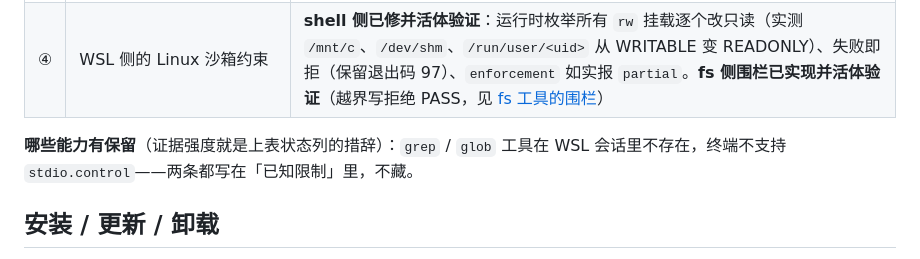
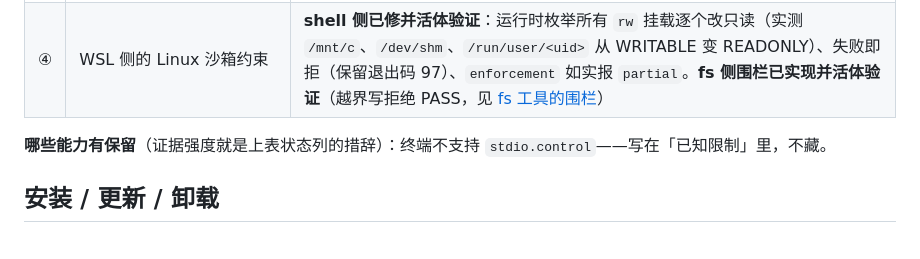
Before and after one commit to zcluo/dsh-wsl-desktop, a Markdown page: README.md, the part around the change. Rendered like a GitHub page.

```diff
--- a/README.md
+++ b/README.md
@@ -27,7 +27,7 @@
 | ③ | 同一实例里 Windows 与 WSL 工作区并存 | **活体验收 PASS**：Windows 工作区停留在宿主 preset（PowerShell 可用、无 bash），WSL 会话并行运行 confined realm |
 | ④ | WSL 侧的 Linux 沙箱约束 | **shell 侧已修并活体验证**：运行时枚举所有 `rw` 挂载逐个改只读（实测 `/mnt/c`、`/dev/shm`、`/run/user/<uid>` 从 WRITABLE 变 READONLY）、失败即拒（保留退出码 97）、`enforcement` 如实报 `partial`。**fs 侧围栏已实现并活体验证**（越界写拒绝 PASS，见 [fs 工具的围栏](docs/FS-FENCE.md)）|
 
-**哪些能力有保留**（证据强度就是上表状态列的措辞）：`grep` / `glob` 工具在 WSL 会话里不存在，终端不支持 `stdio.control`——两条都写在「已知限制」里，不藏。
+**哪些能力有保留**（证据强度就是上表状态列的措辞）：终端不支持 `stdio.control`——写在「已知限制」里，不藏。
 
 ## 安装 / 更新 / 卸载
 
```
Also changed, not shown: README.en.md (+1 -1 lines).
